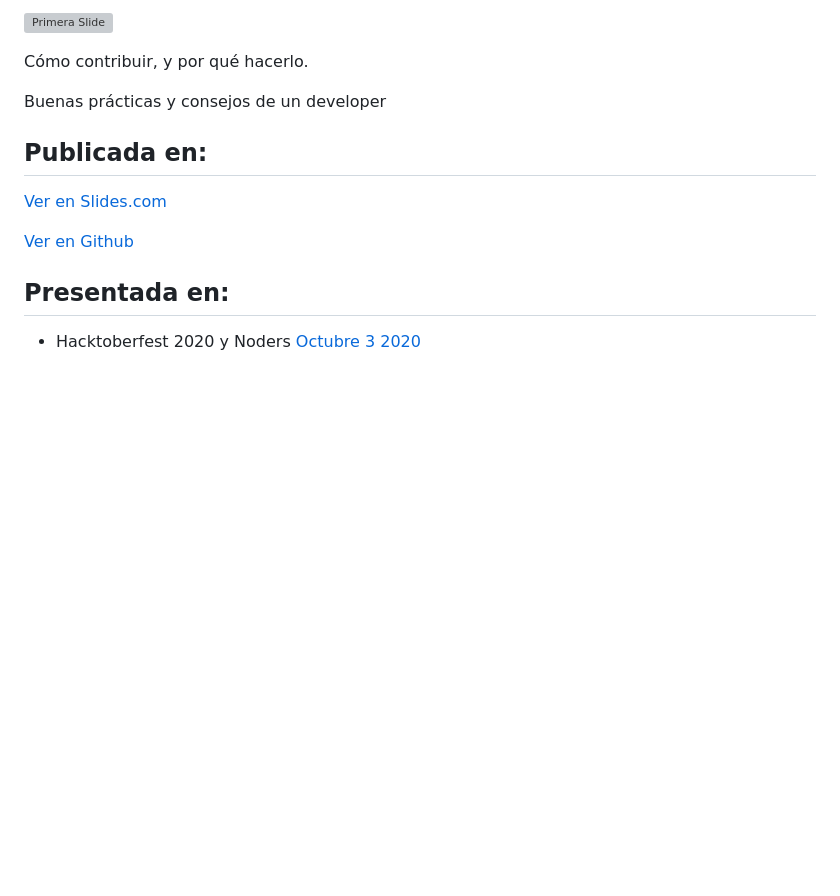
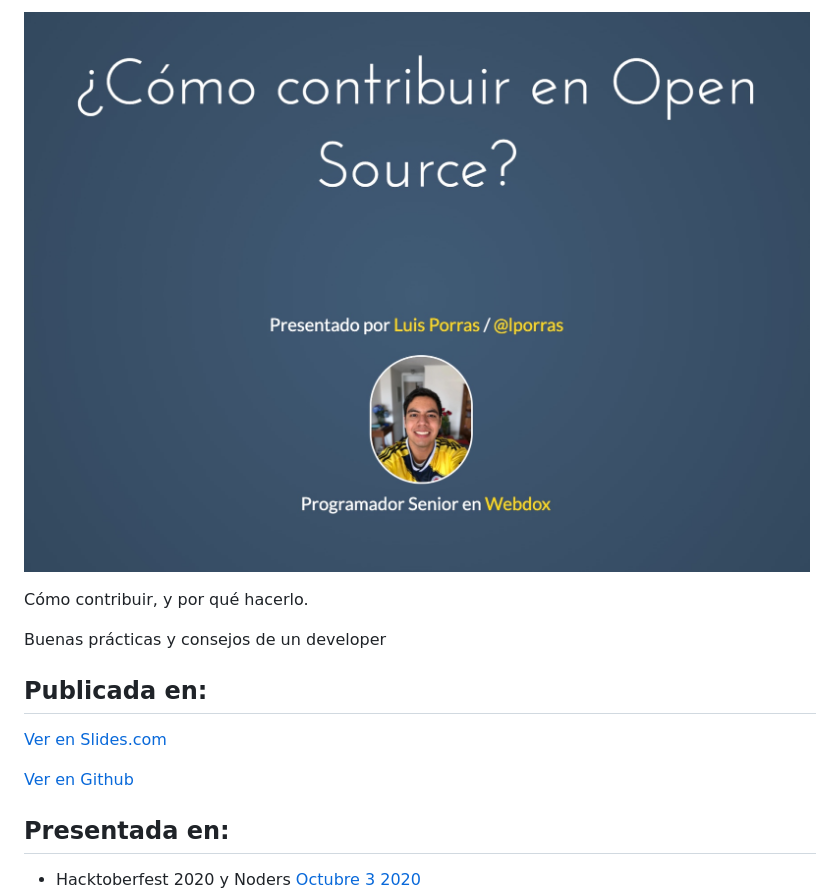
Before and after one commit to lporras/contributing-to-open-source, a Markdown page: README.md, the part around the change. Rendered like a GitHub page; pictures changed too: public/images/first_slide.jpg (added); blank space fills up the shorter version; grey boxes are pictures that could not be loaded.

Commit message:
adding jpg cover

```diff
--- a/README.md
+++ b/README.md
@@ -1,4 +1,4 @@
-![Primera Slide](/public/images/first_slide.png?raw=true  "Slides.com")
+![Primera Slide](/public/images/first_slide.jpg?raw=true  "Slides.com")
 
 Cómo contribuir, y por qué hacerlo.
 
```
